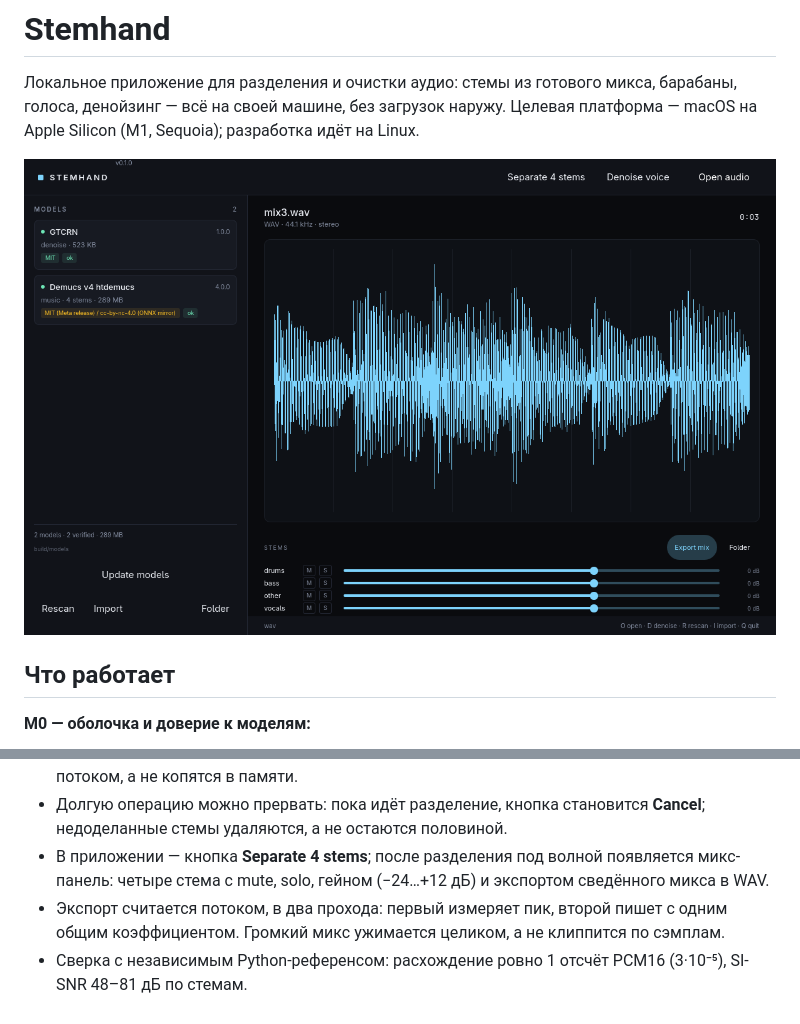
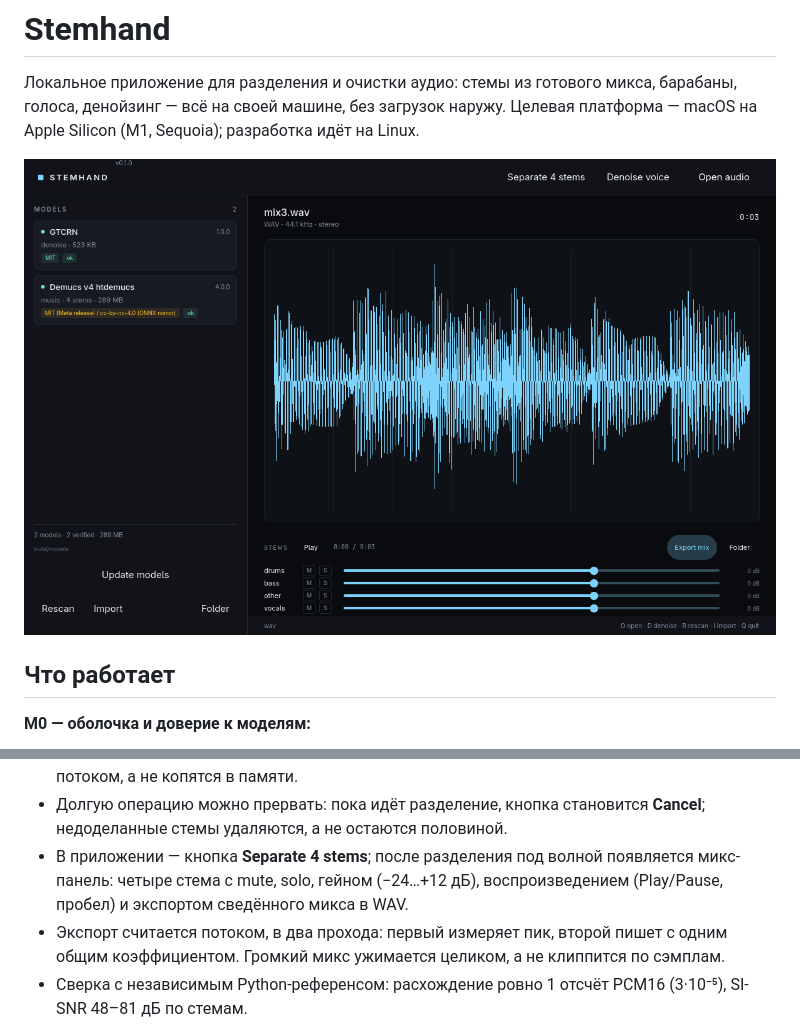
Before and after one commit to ltillegal/stemhand, a Markdown page: README.md, 2 parts joined by grey strips. GitHub-like rendering; pictures changed too: docs/screenshot.png.

Commit message:
Play the stem mix in real time

```diff
--- a/README.md
+++ b/README.md
@@ -35,8 +35,8 @@
 - Долгую операцию можно прервать: пока идёт разделение, кнопка становится
   **Cancel**; недоделанные стемы удаляются, а не остаются половиной.
 - В приложении — кнопка **Separate 4 stems**; после разделения под волной
-  появляется микс-панель: четыре стема с mute, solo, гейном (−24…+12 дБ) и
-  экспортом сведённого микса в WAV.
+  появляется микс-панель: четыре стема с mute, solo, гейном (−24…+12 дБ),
+  воспроизведением (Play/Pause, пробел) и экспортом сведённого микса в WAV.
 - Экспорт считается потоком, в два прохода: первый измеряет пик, второй пишет
   с одним общим коэффициентом. Громкий микс ужимается целиком, а не клиппится
   по сэмплам.
```
Also changed, not shown: docs/ARCHITECTURE.md (+21 -0 lines), 8 other files.
